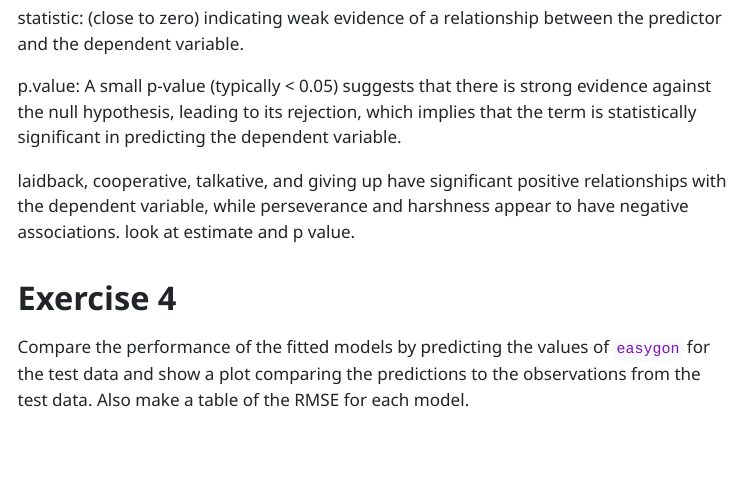
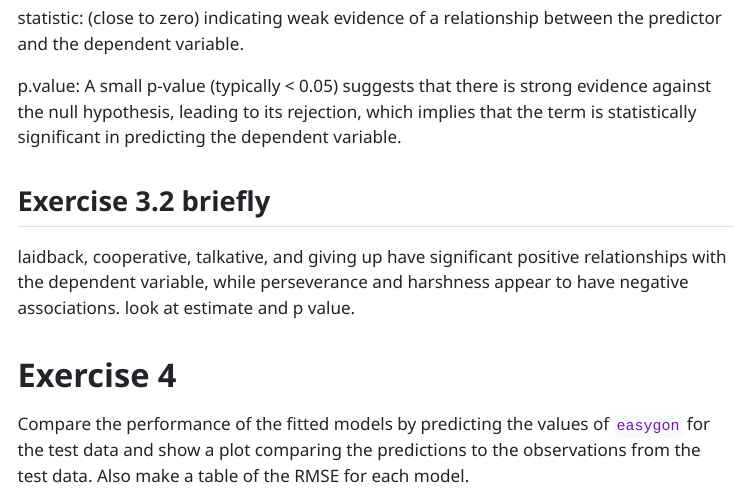
Before and after one commit to theflamio/Introduktion_til_data_science, a Quarto document (Eksamen_part_2/Exam_part_2.qmd): the page in a window 1100 px wide, from 9630 px down. The pictures show the output file Eksamen_part_2/Exam_part_2.html that the author committed with the source, opened offline; menus at the side of the page are left out; long lines of code are wrapped.

Commit message:
ADDED FINAL FOREVER

```diff
--- a/Eksamen_part_2/Exam_part_2.qmd
+++ b/Eksamen_part_2/Exam_part_2.qmd
@@ -218,6 +218,8 @@ statistic:  (close to zero) indicating weak evidence of a relationship between t
 
 p.value:    A small p-value (typically < 0.05) suggests that there is strong evidence against the null hypothesis,
             leading to its rejection, which implies that the term is statistically significant in predicting the dependent variable.
+
+## Exercise 3.2 **briefly**
 
 laidback, cooperative, talkative, and giving up have significant positive relationships with the dependent variable, while perseverance and harshness appear to have negative associations. look at estimate and p value.
 
```
Also changed, not shown: Eksamen_part_2/Exam_part_2.html.
